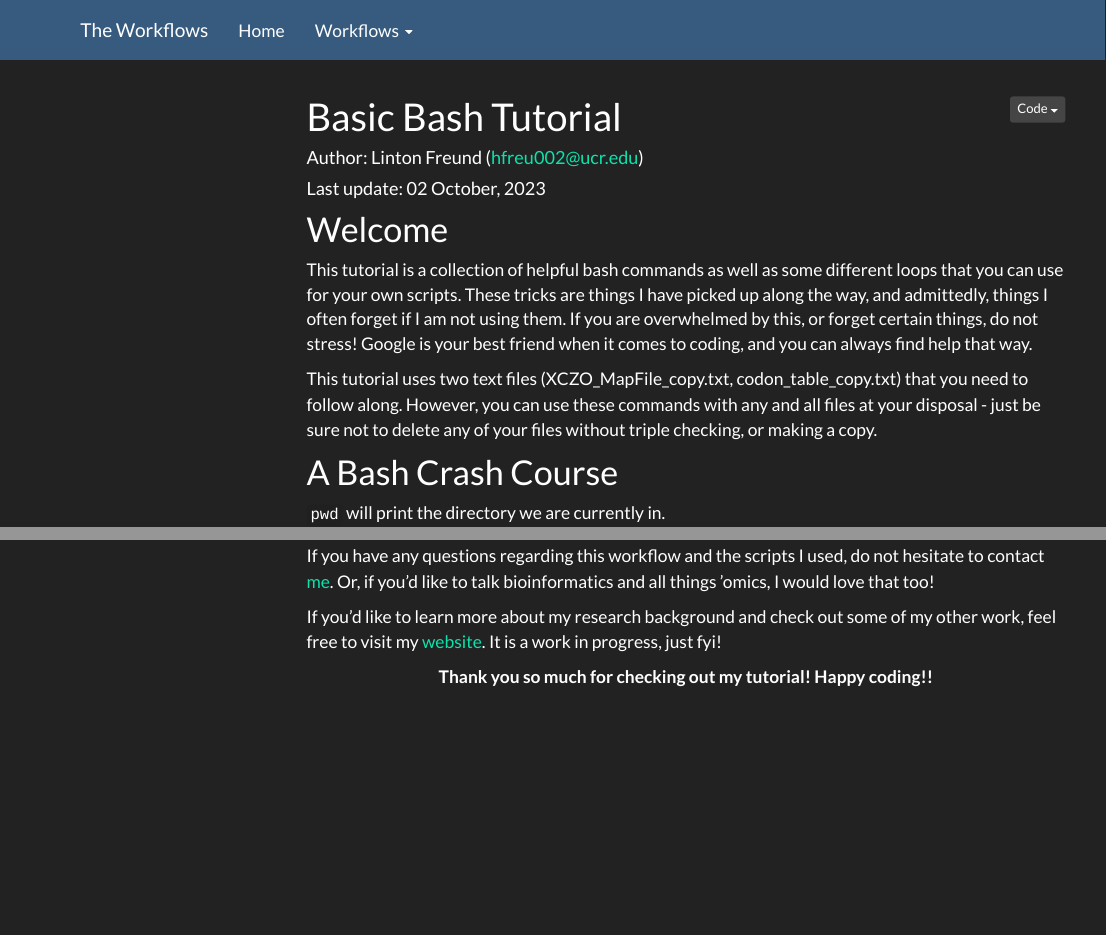
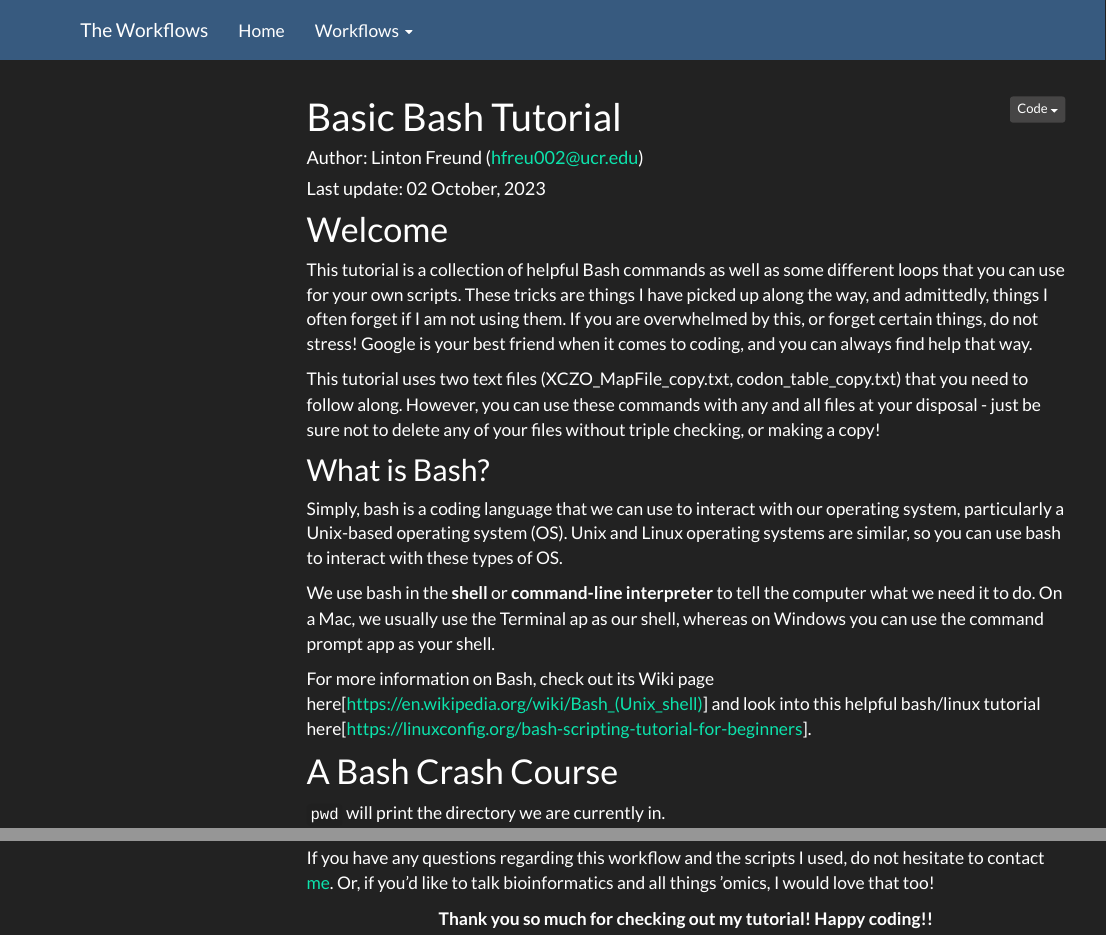
Before and after one commit to hlfreund/workflows.github.io, an R Markdown document (Basic_Bash_Tutorial.Rmd): the page in a window 1100 px wide, from its top, and a second part further down, joined at a grey line. Rendered offline with R 4.5, knitr and Pandoc, with nearby package versions; menus at the side of the page are left out; long lines of code are wrapped.

Commit message:
updated tutorial

````diff
--- a/Basic_Bash_Tutorial.Rmd
+++ b/Basic_Bash_Tutorial.Rmd
@@ -37,10 +37,17 @@ $ Rscript -e "rmarkdown::render('Basic_Bash_Tutorial.Rmd', output_format='html_d
 knitr::opts_chunk$set(echo = TRUE)
 ```
 # Welcome
-This tutorial is a collection of helpful bash commands as well as some different loops that you can use for your own scripts. These tricks are things I have picked up along the way, and admittedly, things I often forget if I am not using them. If you are overwhelmed by this, or forget certain things, do not stress! Google is your best friend when it comes to coding, and you can always find help that way.
+This tutorial is a collection of helpful Bash commands as well as some different loops that you can use for your own scripts. These tricks are things I have picked up along the way, and admittedly, things I often forget if I am not using them. If you are overwhelmed by this, or forget certain things, do not stress! Google is your best friend when it comes to coding, and you can always find help that way.
 
 This tutorial uses two text files (XCZO_MapFile_copy.txt, codon_table_copy.txt) that you need to follow along.
-However, you can use these commands with any and all files at your disposal - just be sure not to delete any of your files without triple checking, or making a copy.
+However, you can use these commands with any and all files at your disposal - just be sure not to delete any of your files without triple checking, or making a copy!
+
+## What is Bash?
+Simply, bash is a coding language that we can use to interact with our operating system, particularly a Unix-based operating system (OS). Unix and Linux operating systems are similar, so you can use bash to interact with these types of OS.
+
+We use bash in the **shell** or **command-line interpreter** to tell the computer what we need it to do. On a Mac, we usually use the Terminal ap as our shell, whereas on Windows you can use the command prompt app as your shell.
+
+For more information on Bash, check out its Wiki page here[https://en.wikipedia.org/wiki/Bash_(Unix_shell)] and look into this helpful bash/linux tutorial here[https://linuxconfig.org/bash-scripting-tutorial-for-beginners].
 
 # A Bash Crash Course
 `pwd` will print the directory we are currently in.
@@ -183,6 +190,4 @@ My name is Linton and my pronouns are they/them. I am currently a PhD Student at
 
 If you have any questions regarding this workflow and the scripts I used, do not hesitate to contact [me](mailto:hfreu002@ucr.edu?subject=Basic Bash Tutorial). Or, if you'd like to talk bioinformatics and all things 'omics, I would love that too!
 
-If you'd like to learn more about my research background and check out some of my other work, feel free to visit my [website](https://hlfreund.github.io/). It is a work in progress, just fyi!
-
 <div align="center">**Thank you so much for checking out my tutorial! Happy coding!! **</div>
````
